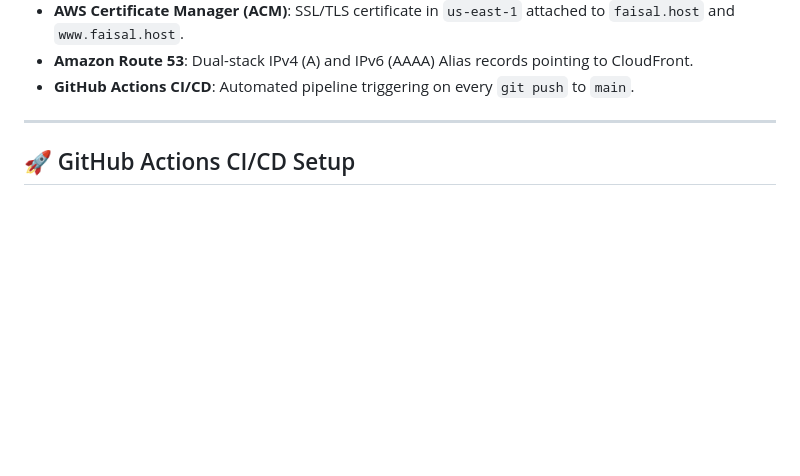
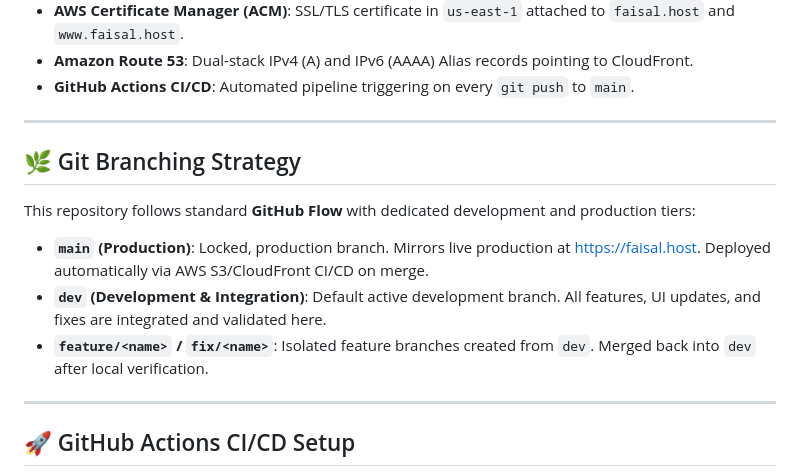
Before and after one commit to devopsfaisal/faisal_portfolio, a Markdown page: README.md, the part around the change. Rendered like a GitHub page; blank space fills up the shorter version.

Commit message:
docs: document Git branching strategy (main, dev, feature/*)

```diff
--- a/README.md
+++ b/README.md
@@ -27,6 +27,16 @@ The portfolio is hosted on a highly available, enterprise-grade serverless archi
 - **AWS Certificate Manager (ACM)**: SSL/TLS certificate in `us-east-1` attached to `faisal.host` and `www.faisal.host`.
 - **Amazon Route 53**: Dual-stack IPv4 (A) and IPv6 (AAAA) Alias records pointing to CloudFront.
 - **GitHub Actions CI/CD**: Automated pipeline triggering on every `git push` to `main`.
+
+---
+
+## 🌿 Git Branching Strategy
+
+This repository follows standard **GitHub Flow** with dedicated development and production tiers:
+
+- **`main` (Production)**: Locked, production branch. Mirrors live production at [https://faisal.host](https://faisal.host). Deployed automatically via AWS S3/CloudFront CI/CD on merge.
+- **`dev` (Development & Integration)**: Default active development branch. All features, UI updates, and fixes are integrated and validated here.
+- **`feature/<name>` / `fix/<name>`**: Isolated feature branches created from `dev`. Merged back into `dev` after local verification.
 
 ---
 
```
